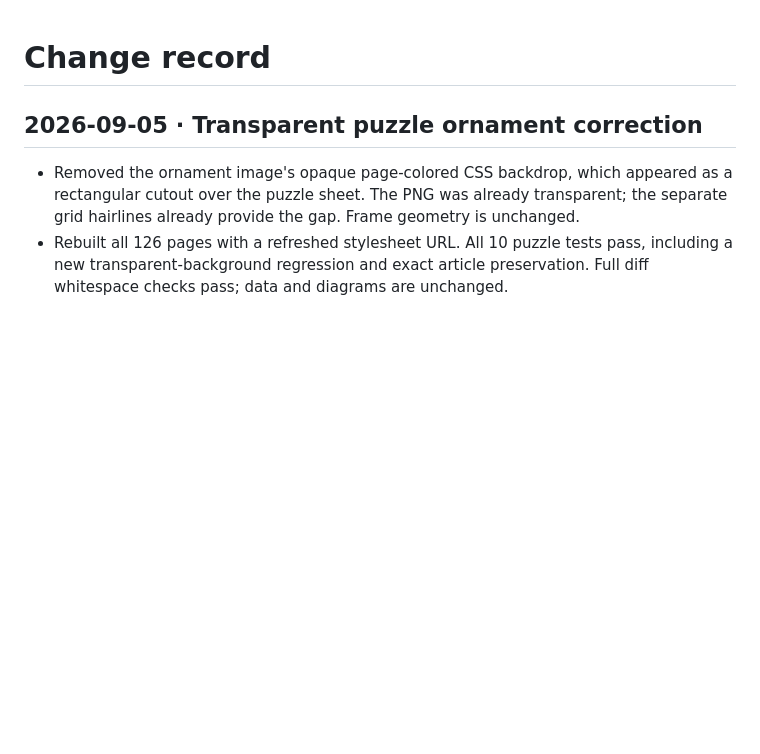
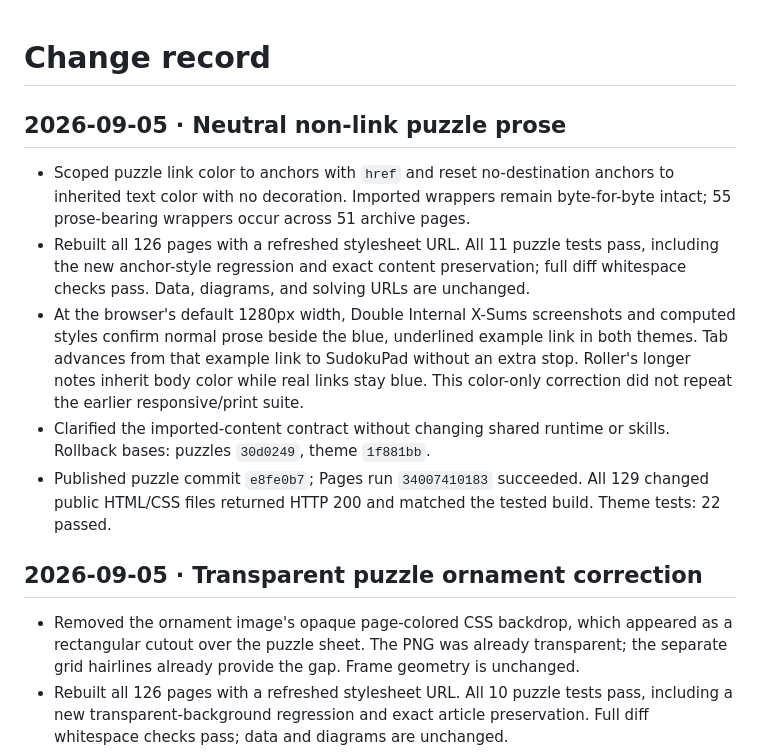
Before and after one commit to JWKNT/site-theme, a Markdown page: docs/CHANGELOG.md, the part around the change. Drawn GitHub-style; blank space fills up the shorter version.

Commit message:
Document neutral prose in imported puzzle anchors

```diff
--- a/docs/CHANGELOG.md
+++ b/docs/CHANGELOG.md
@@ -1,4 +1,23 @@
 # Change record
+
+## 2026-09-05 · Neutral non-link puzzle prose
+
+- Scoped puzzle link color to anchors with `href` and reset no-destination
+  anchors to inherited text color with no decoration. Imported wrappers remain
+  byte-for-byte intact; 55 prose-bearing wrappers occur across 51 archive pages.
+- Rebuilt all 126 pages with a refreshed stylesheet URL. All 11 puzzle tests
+  pass, including the new anchor-style regression and exact content preservation;
+  full diff whitespace checks pass. Data, diagrams, and solving URLs are unchanged.
+- At the browser's default 1280px width, Double Internal X-Sums screenshots and
+  computed styles confirm normal prose beside the blue, underlined example link
+  in both themes. Tab advances from that example link to SudokuPad without an
+  extra stop. Roller's longer notes inherit body color while real links stay blue.
+  This color-only correction did not repeat the earlier responsive/print suite.
+- Clarified the imported-content contract without changing shared runtime or
+  skills. Rollback bases: puzzles `30d0249`, theme `1f881bb`.
+- Published puzzle commit `e8fe0b7`; Pages run `34007410183` succeeded. All 129
+  changed public HTML/CSS files returned HTTP 200 and matched the tested build.
+  Theme tests: 22 passed.
 
 ## 2026-09-05 · Transparent puzzle ornament correction
 
```
Also changed, not shown: docs/COMPONENTS.md (+5 -0 lines).
